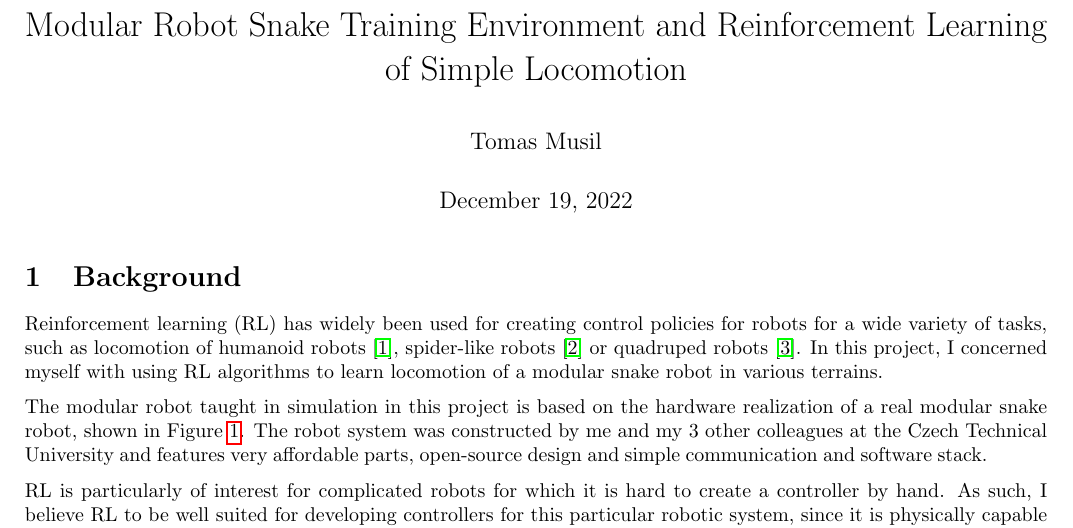
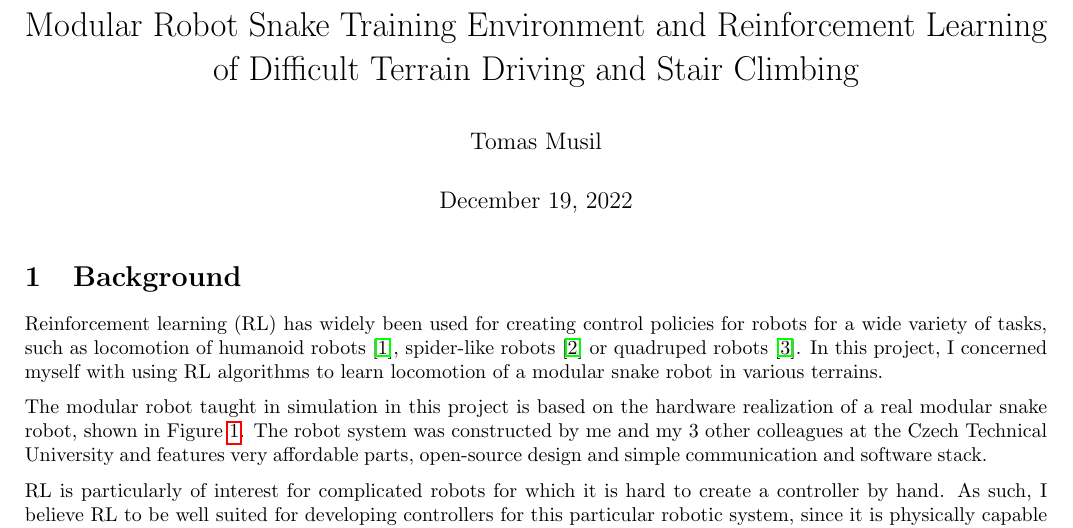
Before and after one commit to MrTomzor/KAIST_RL_PROJECT, a LaTeX document (main.tex): part of page 1 of 4, cut so that both start at the same text. Compiled offline with pdfLaTeX.

Commit message:
changed title

```diff
--- a/main.tex
+++ b/main.tex
@@ -12,7 +12,7 @@
 
 \author{Tomas Musil}
 \date{\today}
-\title{Modular Robot Snake Training Environment and Reinforcement Learning of Simple Locomotion}
+\title{Modular Robot Snake Training Environment and Reinforcement Learning of Difficult Terrain Driving and Stair Climbing}
 
 \begin{document}
 
```
Also changed, not shown: 4 other files.
